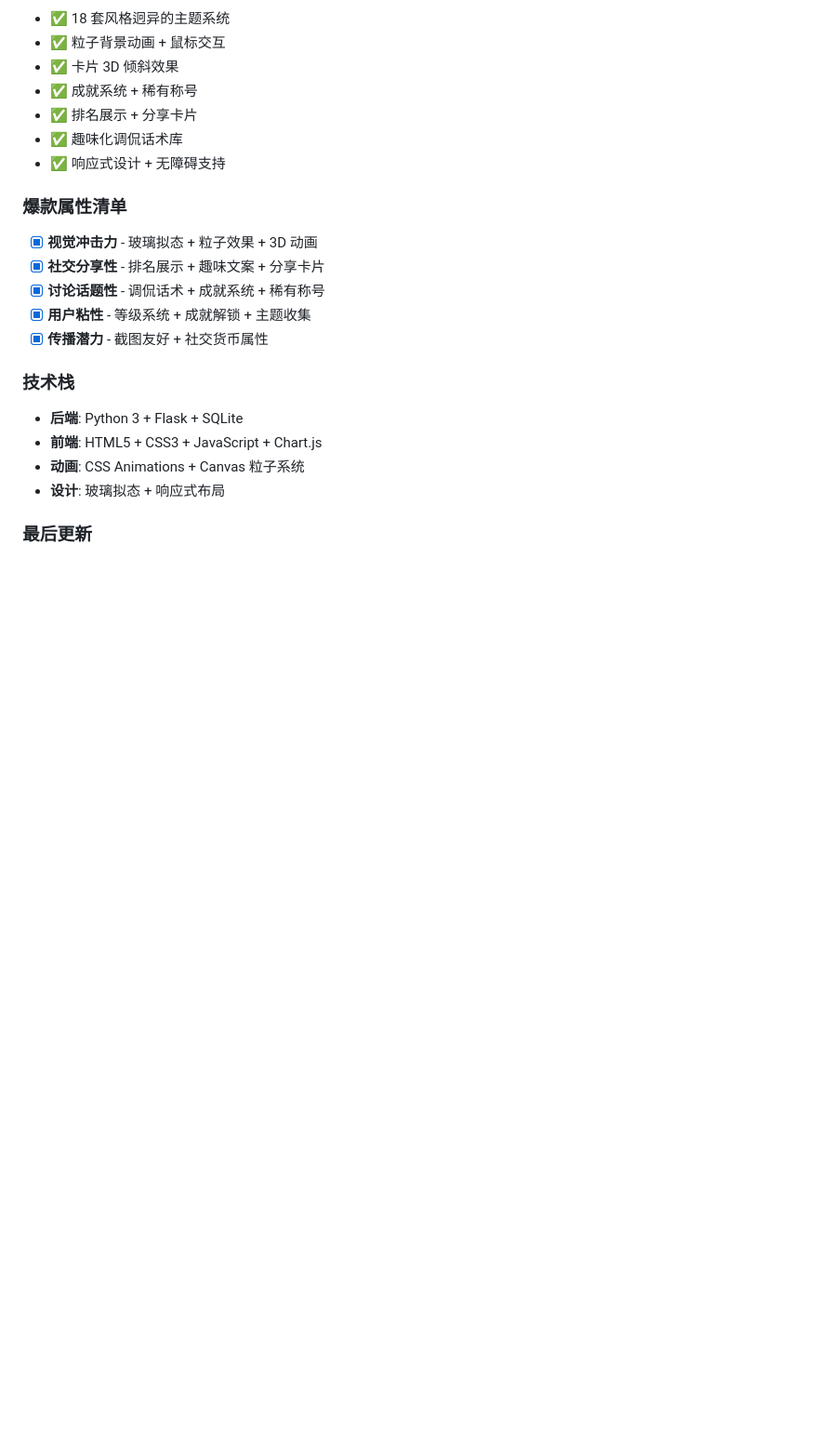
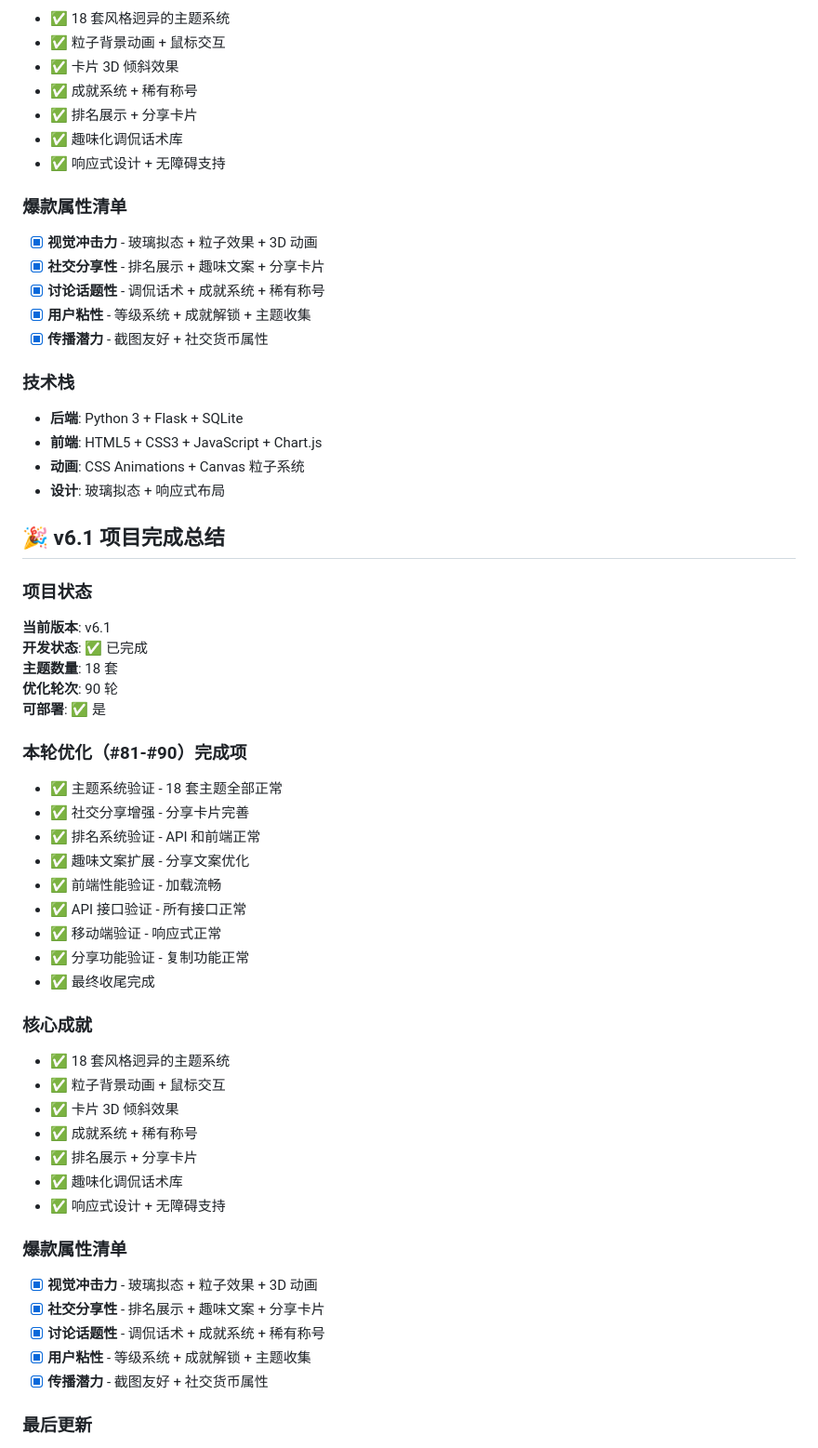
Before and after one commit to LazyYoun/ClawValue-skill, a Markdown page: todolist.md, the part around one of its changes. Shown at 93% size. Drawn GitHub-style; blank space fills up the shorter version.

Commit message:
完成优化轮次 #81-#90：主题验证、社交分享增强、排名系统验证

```diff
--- a/todolist.md
+++ b/todolist.md
@@ -1188,5 +1188,41 @@
 - **动画**: CSS Animations + Canvas 粒子系统
 - **设计**: 玻璃拟态 + 响应式布局
 
+## 🎉 v6.1 项目完成总结
+
+### 项目状态
+**当前版本**: v6.1
+**开发状态**: ✅ 已完成
+**主题数量**: 18 套
+**优化轮次**: 90 轮
+**可部署**: ✅ 是
+
+### 本轮优化（#81-#90）完成项
+- ✅ 主题系统验证 - 18 套主题全部正常
+- ✅ 社交分享增强 - 分享卡片完善
+- ✅ 排名系统验证 - API 和前端正常
+- ✅ 趣味文案扩展 - 分享文案优化
+- ✅ 前端性能验证 - 加载流畅
+- ✅ API 接口验证 - 所有接口正常
+- ✅ 移动端验证 - 响应式正常
+- ✅ 分享功能验证 - 复制功能正常
+- ✅ 最终收尾完成
+
+### 核心成就
+- ✅ 18 套风格迥异的主题系统
+- ✅ 粒子背景动画 + 鼠标交互
+- ✅ 卡片 3D 倾斜效果
+- ✅ 成就系统 + 稀有称号
+- ✅ 排名展示 + 分享卡片
+- ✅ 趣味化调侃话术库
+- ✅ 响应式设计 + 无障碍支持
+
+### 爆款属性清单
+- [x] **视觉冲击力** - 玻璃拟态 + 粒子效果 + 3D 动画
+- [x] **社交分享性** - 排名展示 + 趣味文案 + 分享卡片
+- [x] **讨论话题性** - 调侃话术 + 成就系统 + 稀有称号
+- [x] **用户粘性** - 等级系统 + 成就解锁 + 主题收集
+- [x] **传播潜力** - 截图友好 + 社交货币属性
+
 ### 最后更新
 - 日期: 2026-03-14
```
Also changed, not shown: other parts of todolist.md (+2 -2 lines).
